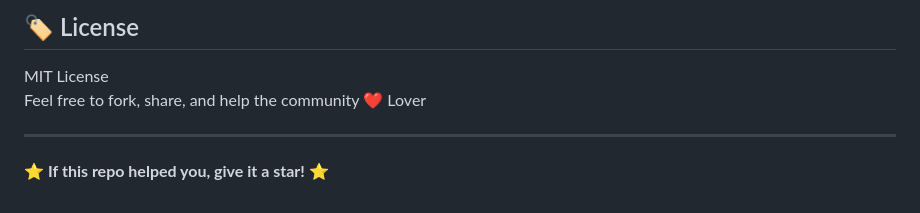
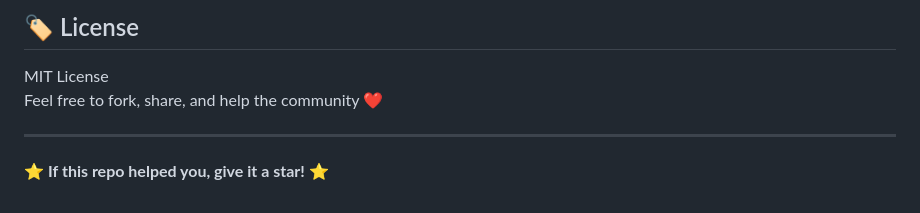
Before and after one commit to AvikCodeCrafter/Jenkins, a Markdown page: README.md, the part around the change. Drawn GitHub-style.

```diff
--- a/README.md
+++ b/README.md
@@ -1001,7 +1001,7 @@ pipeline {
 ## 🏷️ License
 
 MIT License
-Feel free to fork, share, and help the community ❤️ Lover
+Feel free to fork, share, and help the community ❤️
 
 ---
 
```
